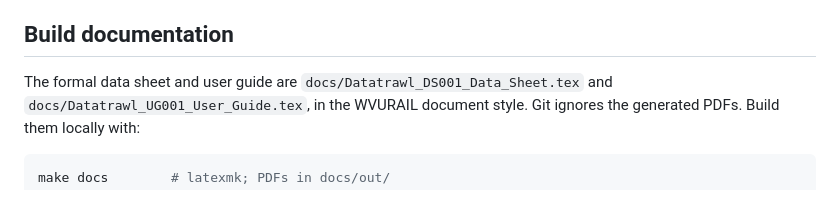
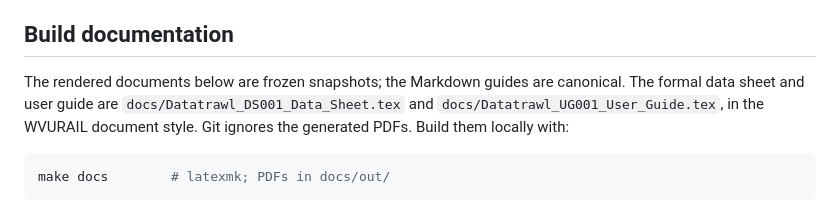
Before and after one commit to WVURAIL/datatrawl, a Markdown page: README.md, the part around one of its changes. Drawn GitHub-style.

```diff
--- a/README.md
+++ b/README.md
@@ -555,7 +562,8 @@ defines this interface.
 
 ## Build documentation
 
-The formal data sheet and user guide are
+The rendered documents below are frozen snapshots; the Markdown guides are
+canonical. The formal data sheet and user guide are
 `docs/Datatrawl_DS001_Data_Sheet.tex` and
 `docs/Datatrawl_UG001_User_Guide.tex`, in the WVURAIL document style. Git
 ignores the generated PDFs. Build them locally with:
```
Also changed, not shown: other parts of README.md (+13 -6 lines).
